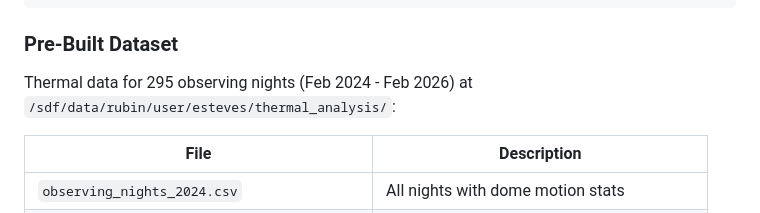
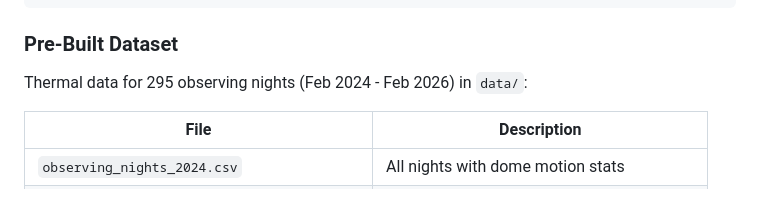
Before and after one commit to estevesjh/RubinThermal, a Markdown page: CLAUDE.md, the part around the change. GitHub-like rendering.

Commit message:
Update CLAUDE.md: correct data path to data/
Data files now in repo's data/ folder (gitignored due to size).

Co-Authored-By: Claude Opus 4.5 <noreply@anthropic.com>

```diff
--- a/CLAUDE.md
+++ b/CLAUDE.md
@@ -257,7 +257,7 @@ python query_observing_nights.py --output-dir /sdf/data/rubin/user/esteves/therm
 
 ### Pre-Built Dataset
 
-Thermal data for 295 observing nights (Feb 2024 - Feb 2026) at `/sdf/data/rubin/user/esteves/thermal_analysis/`:
+Thermal data for 295 observing nights (Feb 2024 - Feb 2026) in `data/`:
 
 | File | Description |
 |------|-------------|
```
